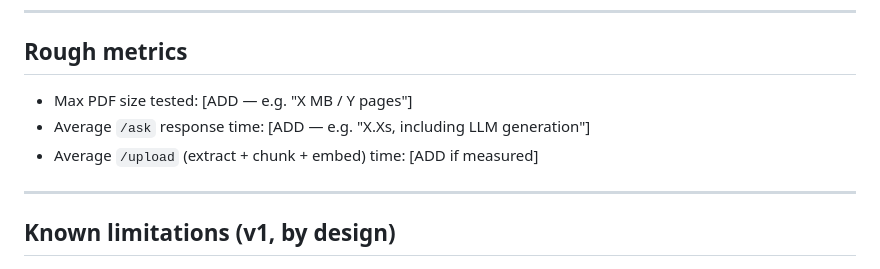
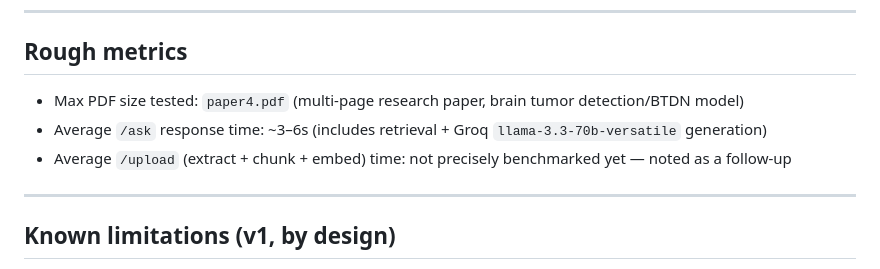
Before and after one commit to mahek12345678/ai-research-paper-assistant, a Markdown page: README.md, the part around the change. Drawn GitHub-style.

```diff
--- a/README.md
+++ b/README.md
@@ -180,9 +180,9 @@ Also re-verified live post-deployment: fresh random paper upload + `/ask`, and r
 
 ## Rough metrics
 
-- Max PDF size tested: [ADD — e.g. "X MB / Y pages"]
-- Average `/ask` response time: [ADD — e.g. "X.Xs, including LLM generation"]
-- Average `/upload` (extract + chunk + embed) time: [ADD if measured]
+- Max PDF size tested: `paper4.pdf` (multi-page research paper, brain tumor detection/BTDN model)
+- Average `/ask` response time: ~3–6s (includes retrieval + Groq `llama-3.3-70b-versatile` generation)
+- Average `/upload` (extract + chunk + embed) time: not precisely benchmarked yet — noted as a follow-up
 
 ---
 
```
